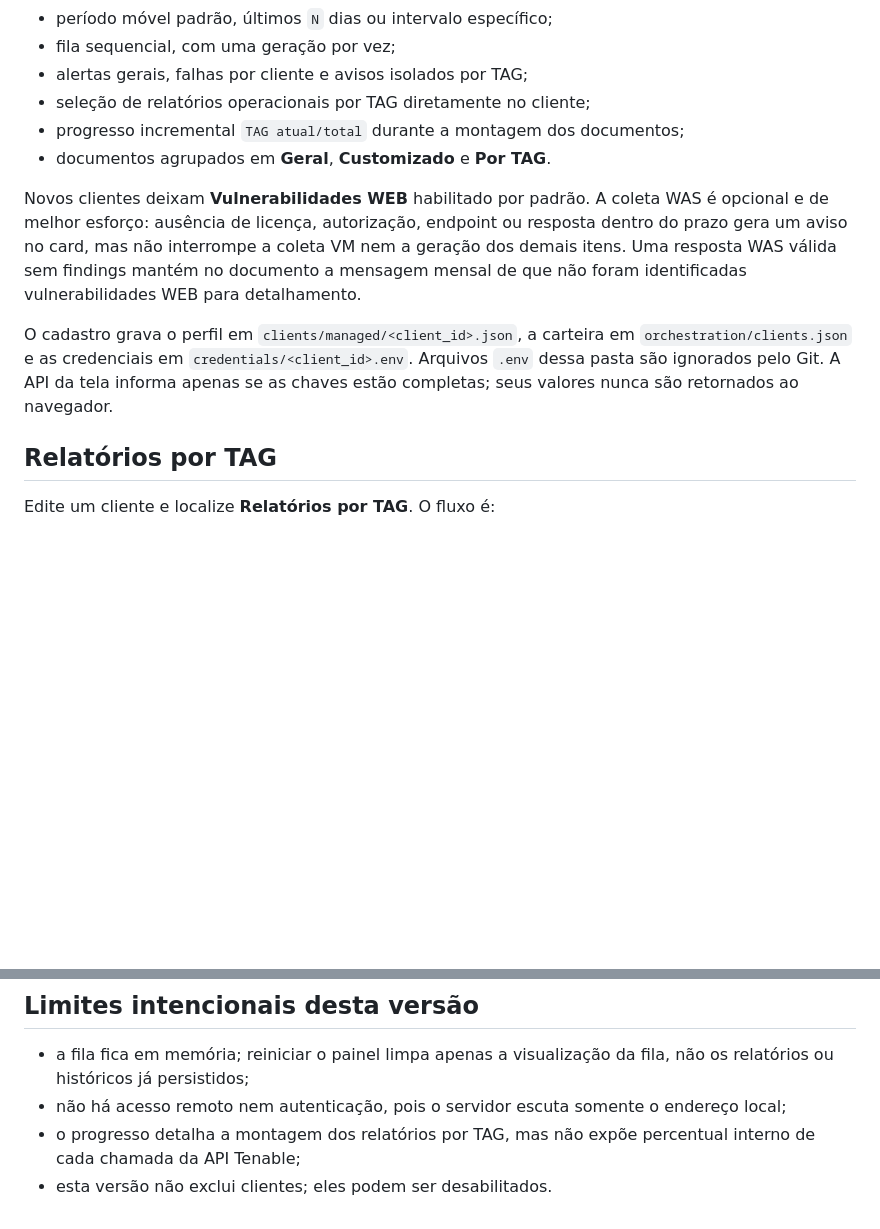
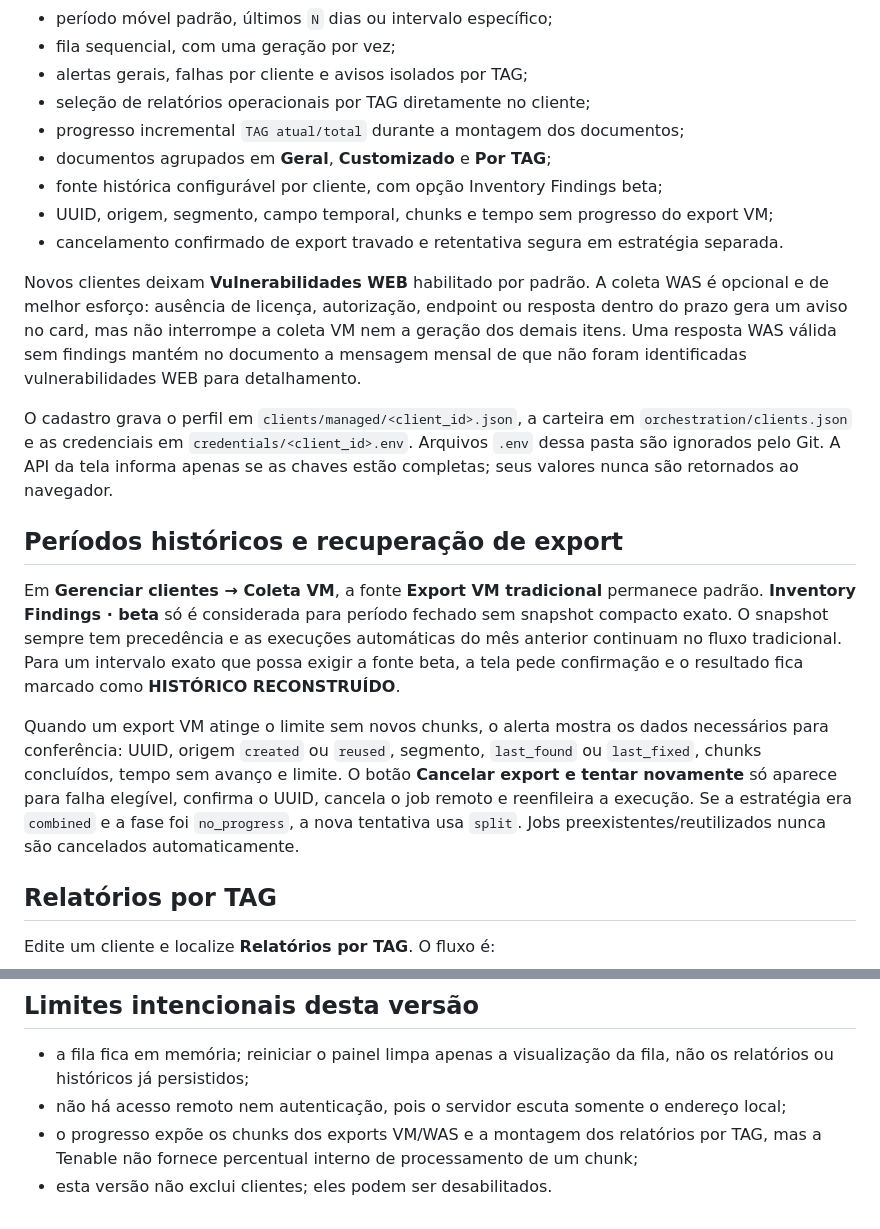
Before and after one commit to Thalescrz/RelatorioTenableMensal, a Markdown page: docs/17-interface-web-mvp.md, 2 parts joined by grey strips. Drawn GitHub-style; blank space fills up the shorter version.

```diff
--- a/docs/17-interface-web-mvp.md
+++ b/docs/17-interface-web-mvp.md
@@ -34,7 +34,10 @@ pressione `Ctrl+C`.
 - alertas gerais, falhas por cliente e avisos isolados por TAG;
 - seleção de relatórios operacionais por TAG diretamente no cliente;
 - progresso incremental `TAG atual/total` durante a montagem dos documentos;
-- documentos agrupados em **Geral**, **Customizado** e **Por TAG**.
+- documentos agrupados em **Geral**, **Customizado** e **Por TAG**;
+- fonte histórica configurável por cliente, com opção Inventory Findings beta;
+- UUID, origem, segmento, campo temporal, chunks e tempo sem progresso do export VM;
+- cancelamento confirmado de export travado e retentativa segura em estratégia separada.
 
 Novos clientes deixam **Vulnerabilidades WEB** habilitado por padrão. A coleta
 WAS é opcional e de melhor esforço: ausência de licença, autorização, endpoint
@@ -48,6 +51,23 @@ O cadastro grava o perfil em `clients/managed/<client_id>.json`, a carteira em
 `credentials/<client_id>.env`. Arquivos `.env` dessa pasta são ignorados pelo
 Git. A API da tela informa apenas se as chaves estão completas; seus valores
 nunca são retornados ao navegador.
+
+## Períodos históricos e recuperação de export
+
+Em **Gerenciar clientes → Coleta VM**, a fonte **Export VM tradicional** permanece
+padrão. **Inventory Findings · beta** só é considerada para período fechado sem
+snapshot compacto exato. O snapshot sempre tem precedência e as execuções
+automáticas do mês anterior continuam no fluxo tradicional. Para um intervalo
+exato que possa exigir a fonte beta, a tela pede confirmação e o resultado fica
+marcado como **HISTÓRICO RECONSTRUÍDO**.
+
+Quando um export VM atinge o limite sem novos chunks, o alerta mostra os dados
+necessários para conferência: UUID, origem `created` ou `reused`, segmento,
+`last_found` ou `last_fixed`, chunks concluídos, tempo sem avanço e limite. O botão
+**Cancelar export e tentar novamente** só aparece para falha elegível, confirma o
+UUID, cancela o job remoto e reenfileira a execução. Se a estratégia era
+`combined` e a fase foi `no_progress`, a nova tentativa usa `split`. Jobs
+preexistentes/reutilizados nunca são cancelados automaticamente.
 
 ## Relatórios por TAG
 
@@ -78,6 +98,6 @@ gerado e não inventa valores anteriores.
   não os relatórios ou históricos já persistidos;
 - não há acesso remoto nem autenticação, pois o servidor escuta somente o
   endereço local;
-- o progresso detalha a montagem dos relatórios por TAG, mas não expõe percentual
-  interno de cada chamada da API Tenable;
+- o progresso expõe os chunks dos exports VM/WAS e a montagem dos relatórios por
+  TAG, mas a Tenable não fornece percentual interno de processamento de um chunk;
 - esta versão não exclui clientes; eles podem ser desabilitados.
```
Also changed, not shown: README.md (+26 -10 lines), docs/02-catalogo-apis-tenable.md (+18 -1 lines).
